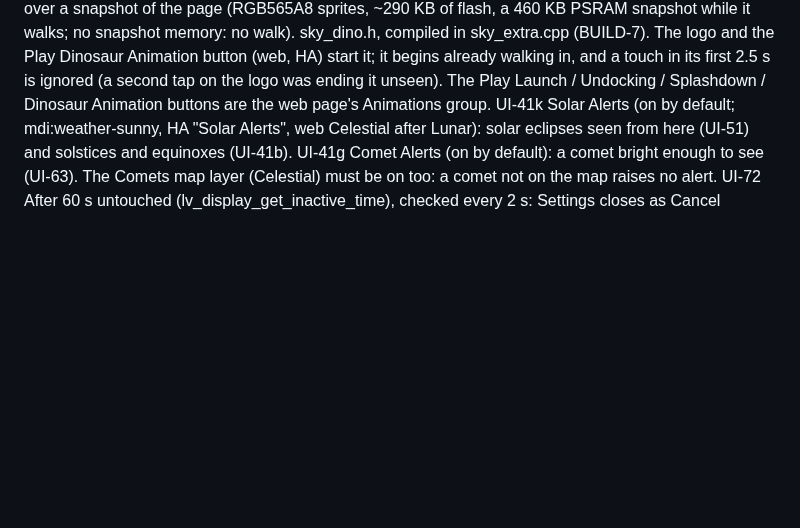
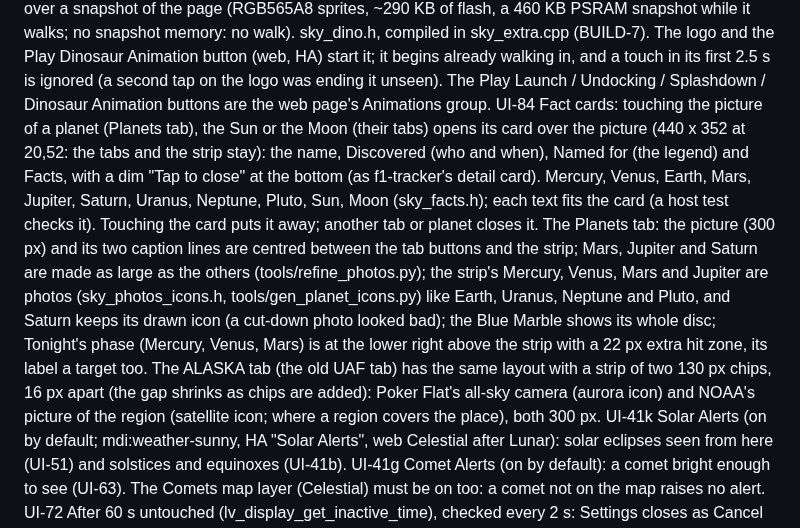
Before and after one commit to akcoder/sky-tracker, a Markdown page: docs/requirements.md, the part around the change. GitHub-like rendering; blank space fills up the shorter version.

Commit message:
Docs: UI-84 (the fact cards, the Planets and Alaska tab layout)
Co-Authored-By: Claude Sonnet 5.5 <noreply@anthropic.com>

```diff
--- a/docs/requirements.md
+++ b/docs/requirements.md
@@ -776,6 +776,19 @@ UI-83  A dinosaur on the About page: touching the Sky Tracker logo there makes a
        sky_extra.cpp (BUILD-7). The logo and the Play Dinosaur Animation button (web, HA) start it; it begins already
        walking in, and a touch in its first 2.5 s is ignored (a second tap on the logo was ending it unseen).
        The Play Launch / Undocking / Splashdown / Dinosaur Animation buttons are the web page's Animations group.
+UI-84  Fact cards: touching the picture of a planet (Planets tab), the Sun or the Moon (their tabs) opens its card over
+       the picture (440 x 352 at 20,52: the tabs and the strip stay): the name, Discovered (who and when), Named for
+       (the legend) and Facts, with a dim "Tap to close" at the bottom (as f1-tracker's detail card). Mercury, Venus,
+       Earth, Mars, Jupiter, Saturn, Uranus, Neptune, Pluto, Sun, Moon (sky_facts.h); each text fits the card (a host
+       test checks it). Touching the card puts it away; another tab or planet closes it.
+       The Planets tab: the picture (300 px) and its two caption lines are centred between the tab buttons and the
+       strip; Mars, Jupiter and Saturn are made as large as the others (tools/refine_photos.py); the strip's Mercury,
+       Venus, Mars and Jupiter are photos (sky_photos_icons.h, tools/gen_planet_icons.py) like Earth, Uranus, Neptune
+       and Pluto, and Saturn keeps its drawn icon (a cut-down photo looked bad); the Blue Marble shows its whole disc;
+       Tonight's phase (Mercury, Venus, Mars) is at the lower right above the strip with a 22 px extra hit zone, its
+       label a target too. The ALASKA tab (the old UAF tab) has the same layout with a strip of two 130 px chips, 16 px
+       apart (the gap shrinks as chips are added): Poker Flat's all-sky camera (aurora icon) and NOAA's picture of the
+       region (satellite icon; where a region covers the place), both 300 px.
 UI-41k Solar Alerts (on by default; mdi:weather-sunny, HA "Solar Alerts", web Celestial after
        Lunar): solar eclipses seen from here (UI-51) and solstices and equinoxes (UI-41b).
 UI-41g Comet Alerts (on by default): a comet bright enough to see (UI-63). The Comets map layer
```
